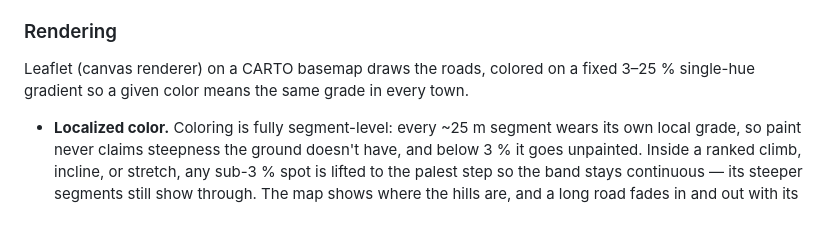
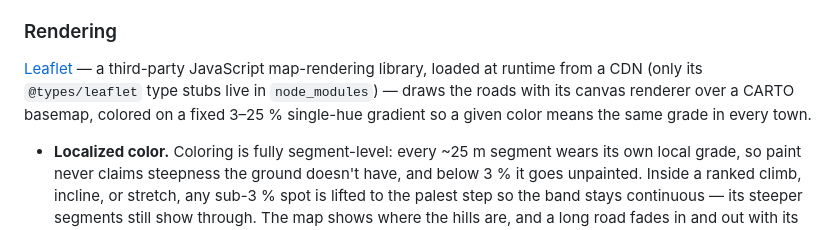
Before and after one commit to xangregg/steepest, a Markdown page: README.md, the part around the change. Rendered like a GitHub page.

Commit message:
README: clarify Leaflet is a CDN-loaded rendering library; fix typo
Expand the Rendering opening sentence to note Leaflet is a third-party
JS map-rendering library loaded at runtime from a CDN (only its
@types/leaflet type stubs are in node_modules). Fix "drivMayable" ->
"drivable" in the short version.

```diff
--- a/README.md
+++ b/README.md
@@ -139,8 +139,11 @@ refetch. Geocode lookups are cached in localStorage.
 
 ### Rendering
 
-Leaflet (canvas renderer) on a CARTO basemap draws the roads, colored on a fixed
-3–25 % single-hue gradient so a given color means the same grade in every town.
+[Leaflet](https://leafletjs.com/) — a third-party JavaScript map-rendering
+library, loaded at runtime from a CDN (only its `@types/leaflet` type stubs live
+in `node_modules`) — draws the roads with its canvas renderer over a CARTO
+basemap, colored on a fixed 3–25 % single-hue gradient so a given color means the
+same grade in every town.
 
 - **Localized color.** Coloring is fully segment-level: every ~25 m segment
   wears its own local grade, so paint never claims steepness the ground doesn't
```
